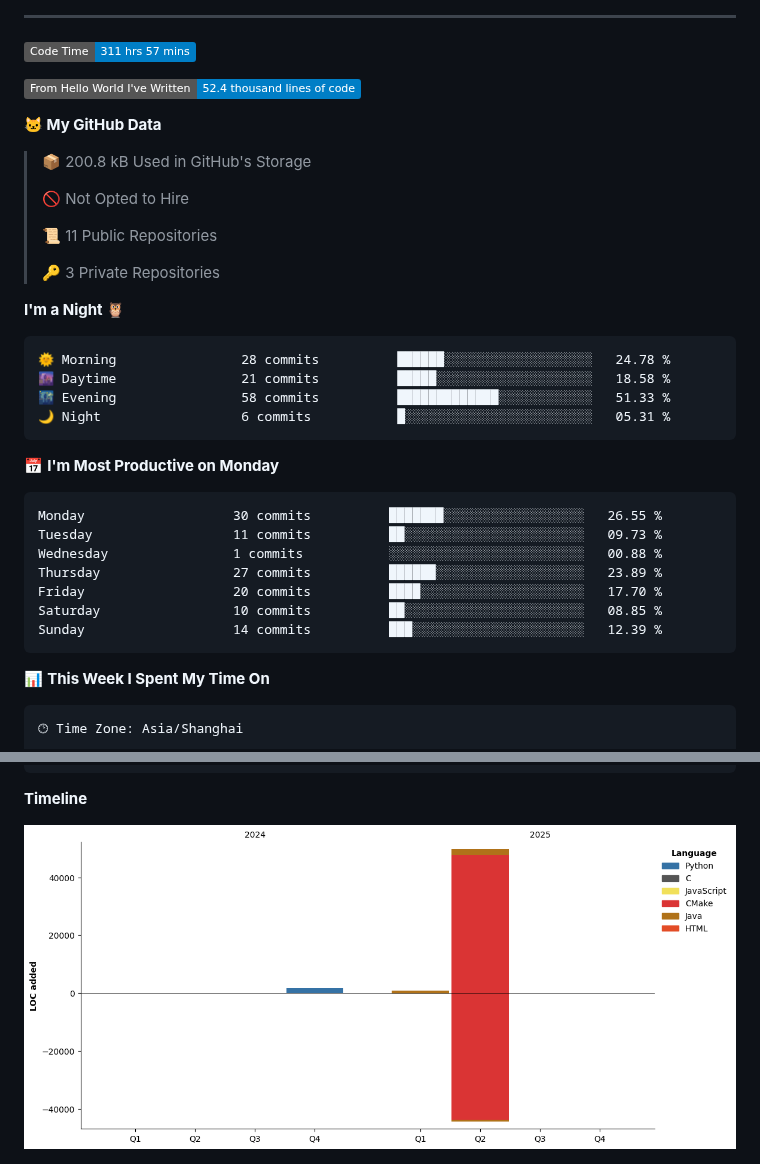
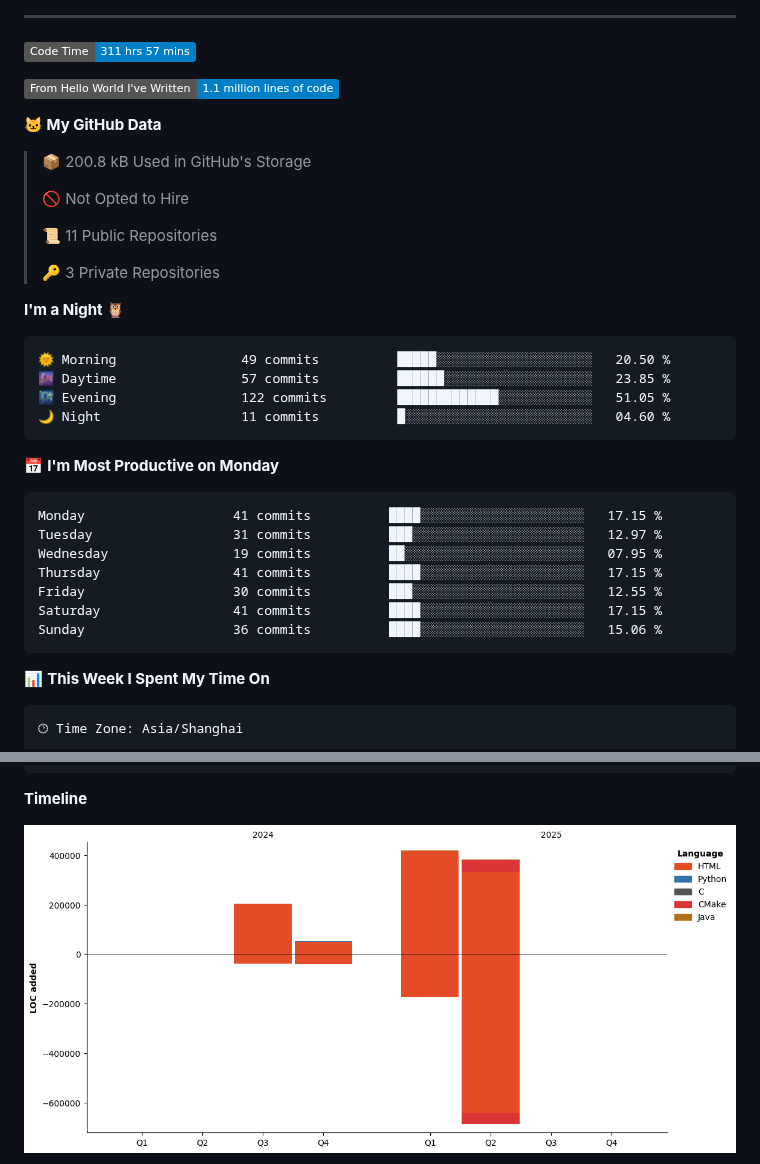
Before and after one commit to jackgdn/jackgdn, a Markdown page: README.md, 2 parts joined by grey strips. Drawn GitHub-style; pictures changed too: assets/bar_graph.png; badges without logos.

Commit message:
Updated with Dev Metrics

````diff
--- a/README.md
+++ b/README.md
@@ -11,7 +11,7 @@
 <!--START_SECTION:waka-->
 ![Code Time](http://img.shields.io/badge/Code%20Time-311%20hrs%2057%20mins-blue)
 
-![Lines of code](https://img.shields.io/badge/From%20Hello%20World%20I%27ve%20Written-52.4%20thousand%20lines%20of%20code-blue)
+![Lines of code](https://img.shields.io/badge/From%20Hello%20World%20I%27ve%20Written-1.1%20million%20lines%20of%20code-blue)
 
 **🐱 My GitHub Data**
 
@@ -26,21 +26,21 @@
 **I'm a Night 🦉**
 
 ```text
-🌞 Morning                28 commits          ██████░░░░░░░░░░░░░░░░░░░   24.78 %
-🌆 Daytime                21 commits          █████░░░░░░░░░░░░░░░░░░░░   18.58 %
-🌃 Evening                58 commits          █████████████░░░░░░░░░░░░   51.33 %
-🌙 Night                  6 commits           █░░░░░░░░░░░░░░░░░░░░░░░░   05.31 %
+🌞 Morning                49 commits          █████░░░░░░░░░░░░░░░░░░░░   20.50 %
+🌆 Daytime                57 commits          ██████░░░░░░░░░░░░░░░░░░░   23.85 %
+🌃 Evening                122 commits         █████████████░░░░░░░░░░░░   51.05 %
+🌙 Night                  11 commits          █░░░░░░░░░░░░░░░░░░░░░░░░   04.60 %
 ```
 📅 **I'm Most Productive on Monday**
 
 ```text
-Monday                   30 commits          ███████░░░░░░░░░░░░░░░░░░   26.55 %
-Tuesday                  11 commits          ██░░░░░░░░░░░░░░░░░░░░░░░   09.73 %
-Wednesday                1 commits           ░░░░░░░░░░░░░░░░░░░░░░░░░   00.88 %
-Thursday                 27 commits          ██████░░░░░░░░░░░░░░░░░░░   23.89 %
-Friday                   20 commits          ████░░░░░░░░░░░░░░░░░░░░░   17.70 %
-Saturday                 10 commits          ██░░░░░░░░░░░░░░░░░░░░░░░   08.85 %
-Sunday                   14 commits          ███░░░░░░░░░░░░░░░░░░░░░░   12.39 %
+Monday                   41 commits          ████░░░░░░░░░░░░░░░░░░░░░   17.15 %
+Tuesday                  31 commits          ███░░░░░░░░░░░░░░░░░░░░░░   12.97 %
+Wednesday                19 commits          ██░░░░░░░░░░░░░░░░░░░░░░░   07.95 %
+Thursday                 41 commits          ████░░░░░░░░░░░░░░░░░░░░░   17.15 %
+Friday                   30 commits          ███░░░░░░░░░░░░░░░░░░░░░░   12.55 %
+Saturday                 41 commits          ████░░░░░░░░░░░░░░░░░░░░░   17.15 %
+Sunday                   36 commits          ████░░░░░░░░░░░░░░░░░░░░░   15.06 %
 ```
 
 
````
Also changed, not shown: other parts of README.md (+1 -1 lines).
